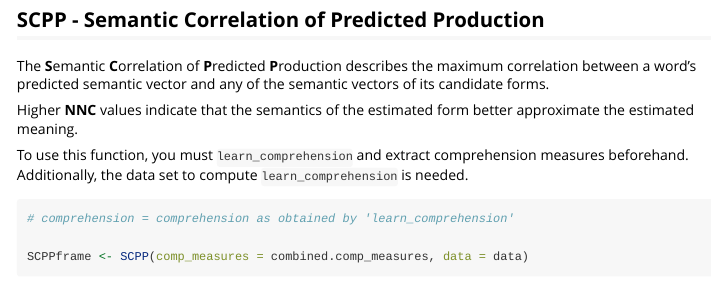
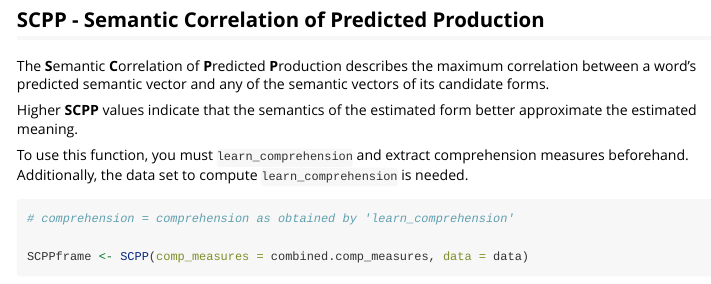
Before and after one commit to dosc91/LDLConvFunctions, an R Markdown document (vignettes/introduction.Rmd): the page in a window 1100 px wide, from 4420 px down. Rendered offline with R 4.5, knitr and Pandoc, with nearby package versions; some code elsewhere in the file could not run offline; long lines of code are wrapped.

Commit message:
Add files via upload

```diff
--- a/vignettes/introduction.Rmd
+++ b/vignettes/introduction.Rmd
@@ -321,7 +321,7 @@
 
 The **S**emantic **C**orrelation of **P**redicted **P**roduction describes the maximum correlation between a word's predicted semantic vector and any of the semantic vectors of its candidate forms.
 
-Higher **NNC** values indicate that the semantics of the estimated form better approximate the estimated meaning.
+Higher **SCPP** values indicate that the semantics of the estimated form better approximate the estimated meaning.
 
 To use this function, you must `learn_comprehension` and extract comprehension measures beforehand. Additionally, the data set to compute `learn_comprehension` is needed.
 
```
Also changed, not shown: vignettes/introduction.html.
